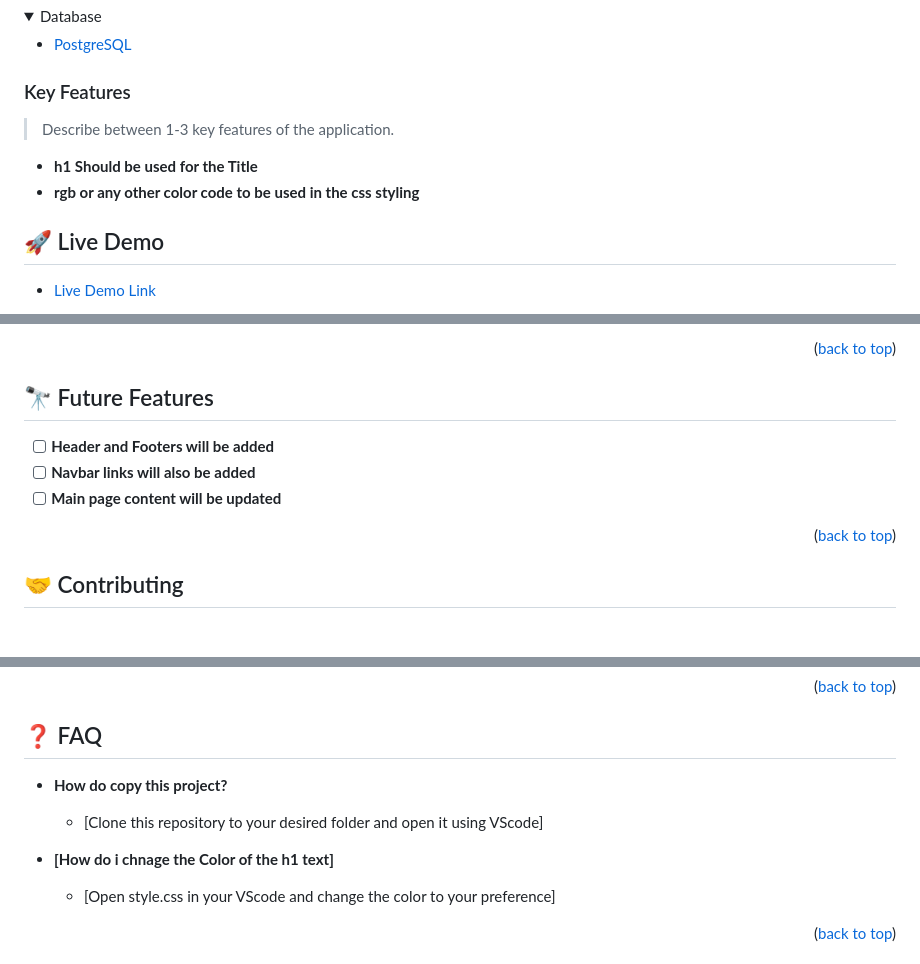
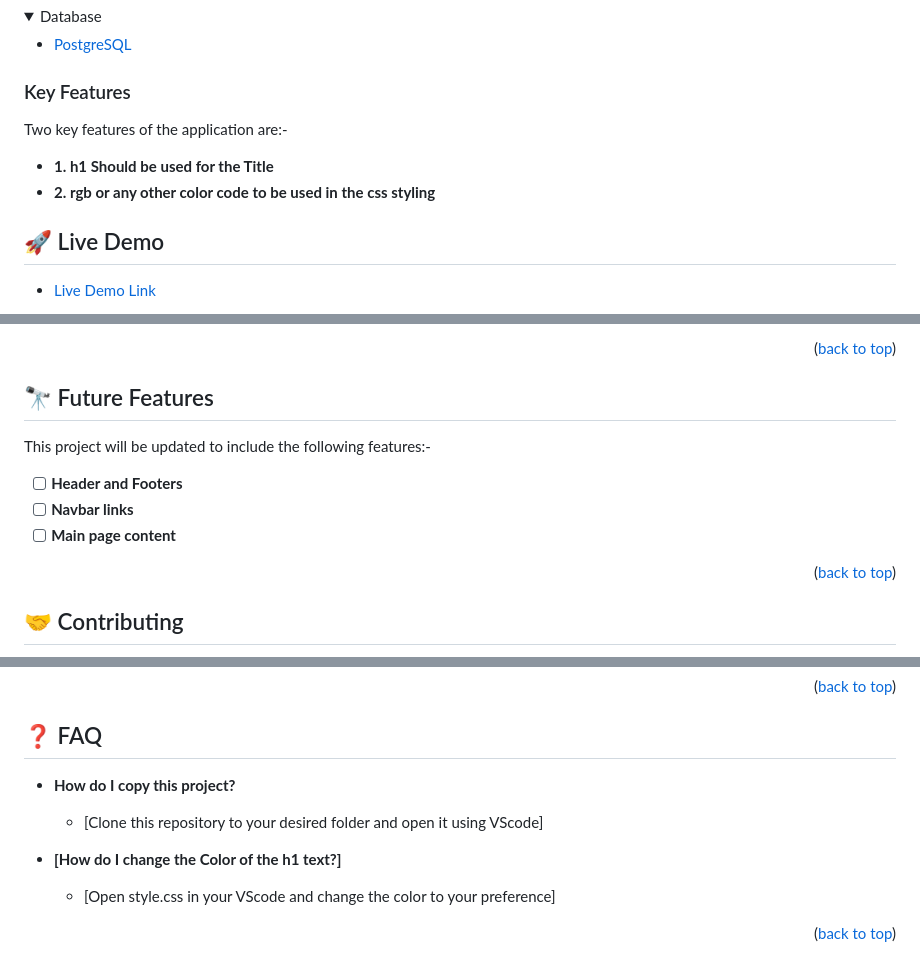
Before and after one commit to Brian3Kamau/Hello-Microverse-Project, a Markdown page: README.md, 3 parts joined by grey strips. Drawn GitHub-style; folded sections open; blank space fills up the shorter version.

```diff
--- a/README.md
+++ b/README.md
@@ -82,11 +82,9 @@ After you're finished please remove all the comments and instructions!
 
 ### Key Features <a name="key-features"></a>
 
-> Describe between 1-3 key features of the application.
-
-- **h1 Should be used for the Title**
-- **rgb or any other color code to be used in the css styling**
-
+Two key features of the application are:-
+- **1. h1 Should be used for the Title**
+- **2. rgb or any other color code to be used in the css styling**
 
 ## 🚀 Live Demo <a name="live-demo"></a>
 
@@ -149,10 +143,11 @@ VScode or any other File Editor of your Choice.
 
 ## 🔭 Future Features <a name="future-features"></a>
 
+This project will be updated to include the following features:-
 
-- [ ] **Header and Footers will be added**
-- [ ] **Navbar links will also be added**
-- [ ] **Main page content will be updated**
+- [ ] **Header and Footers**
+- [ ] **Navbar links**
+- [ ] **Main page content**
 
 <p align="right">(<a href="#readme-top">back to top</a>)</p>
 
@@ -181,11 +176,11 @@ I would like to thank the microverse community, especially the code editors who
 
 ## ❓ FAQ <a name="faq"></a>
 
-- **How do copy this project?**
+- **How do I copy this project?**
 
   - [Clone this repository to your desired folder and open it using VScode]
 
-- **[How do i chnage the Color of the h1 text]**
+- **[How do I change the Color of the h1 text?]**
 
   - [Open style.css in your VScode and change the color to your preference]
 
```
Also changed, not shown: other parts of README.md (+0 -4 lines).
